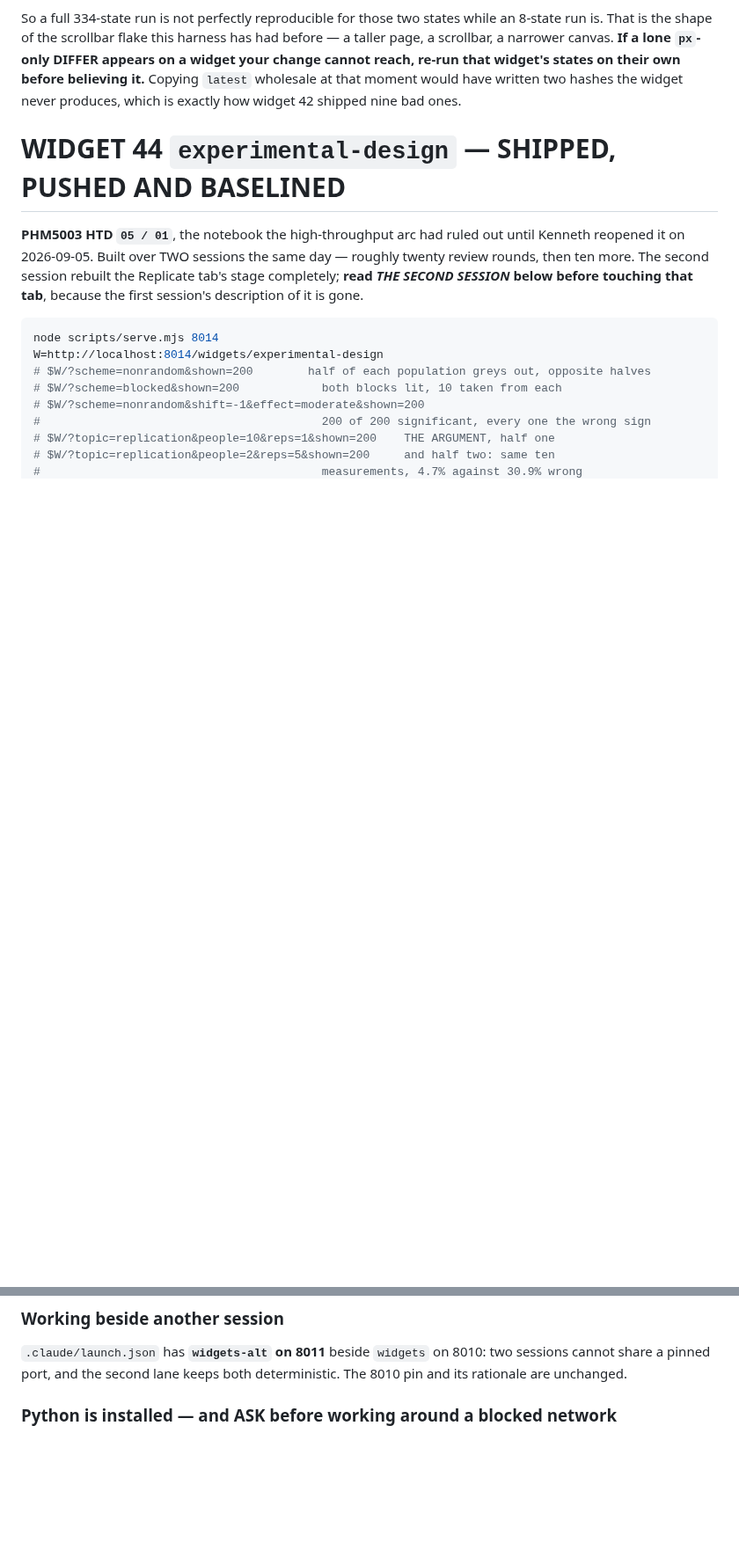
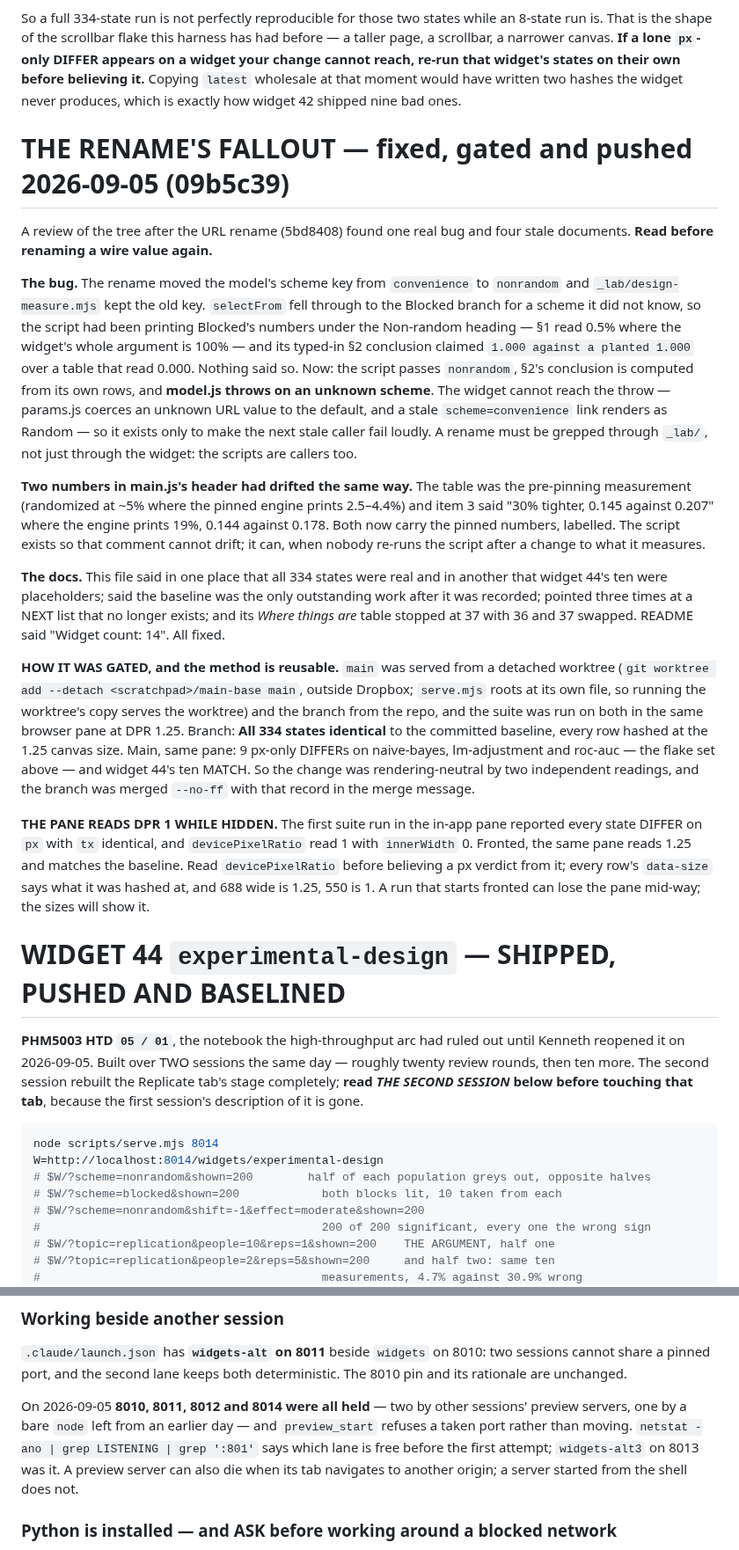
Before and after one commit to nusmedicine/statml, a Markdown page: HANDOVER.md, 2 parts joined by grey strips. Shown at 88% size. GitHub-like rendering; blank space fills up the shorter version.

Commit message:
Handover: the rename's fallout, how it was gated, and the pane's hidden DPR
Records the review that followed the URL rename: the measurement script
silently measuring Blocked as Non-random, the header numbers that had
drifted from the pinned engine, the A/B gate against main served from a
detached worktree, and the fact that the in-app browser pane reports
devicePixelRatio 1 while hidden and 1.25 when fronted. Also which ports
were taken today and how to find a free lane first.

Co-Authored-By: Claude Fable 5.1 <noreply@anthropic.com>

```diff
--- a/HANDOVER.md
+++ b/HANDOVER.md
@@ -40,6 +40,55 @@ DIFFER appears on a widget your change cannot reach, re-run that widget's states
 on their own before believing it.** Copying `latest` wholesale at that moment
 would have written two hashes the widget never produces, which is exactly how
 widget 42 shipped nine bad ones.
+
+# THE RENAME'S FALLOUT — fixed, gated and pushed 2026-09-05 (09b5c39)
+
+A review of the tree after the URL rename (5bd8408) found one real bug and
+four stale documents. **Read before renaming a wire value again.**
+
+**The bug.** The rename moved the model's scheme key from `convenience` to
+`nonrandom` and `_lab/design-measure.mjs` kept the old key. `selectFrom` fell
+through to the Blocked branch for a scheme it did not know, so the script had
+been printing Blocked's numbers under the Non-random heading — §1 read 0.5%
+where the widget's whole argument is 100% — and its typed-in §2 conclusion
+claimed `1.000 against a planted 1.000` over a table that read 0.000. Nothing
+said so. Now: the script passes `nonrandom`, §2's conclusion is computed from
+its own rows, and **model.js throws on an unknown scheme**. The widget cannot
+reach the throw — params.js coerces an unknown URL value to the default, and a
+stale `scheme=convenience` link renders as Random — so it exists only to make
+the next stale caller fail loudly. A rename must be grepped through `_lab/`,
+not just through the widget: the scripts are callers too.
+
+**Two numbers in main.js's header had drifted the same way.** The table was
+the pre-pinning measurement (randomized at ~5% where the pinned engine prints
+2.5–4.4%) and item 3 said "30% tighter, 0.145 against 0.207" where the engine
+prints 19%, 0.144 against 0.178. Both now carry the pinned numbers, labelled.
+The script exists so that comment cannot drift; it can, when nobody re-runs
+the script after a change to what it measures.
+
+**The docs.** This file said in one place that all 334 states were real and in
+another that widget 44's ten were placeholders; said the baseline was the only
+outstanding work after it was recorded; pointed three times at a NEXT list
+that no longer exists; and its *Where things are* table stopped at 37 with 36
+and 37 swapped. README said "Widget count: 14". All fixed.
+
+**HOW IT WAS GATED, and the method is reusable.** `main` was served from a
+detached worktree (`git worktree add --detach <scratchpad>/main-base main`,
+outside Dropbox; `serve.mjs` roots at its own file, so running the worktree's
+copy serves the worktree) and the branch from the repo, and the suite was run
+on both in the same browser pane at DPR 1.25. Branch: **All 334 states
+identical** to the committed baseline, every row hashed at the 1.25 canvas
+size. Main, same pane: 9 px-only DIFFERs on naive-bayes, lm-adjustment and
+roc-auc — the flake set above — and widget 44's ten MATCH. So the change was
+rendering-neutral by two independent readings, and the branch was merged
+`--no-ff` with that record in the merge message.
+
+**THE PANE READS DPR 1 WHILE HIDDEN.** The first suite run in the in-app pane
+reported every state DIFFER on `px` with `tx` identical, and `devicePixelRatio`
+read 1 with `innerWidth` 0. Fronted, the same pane reads 1.25 and matches the
+baseline. Read `devicePixelRatio` before believing a px verdict from it; every
+row's `data-size` says what it was hashed at, and 688 wide is 1.25, 550 is 1.
+A run that starts fronted can lose the pane mid-way; the sizes will show it.
 
 # WIDGET 44 `experimental-design` — SHIPPED, PUSHED AND BASELINED
 
@@ -1137,6 +1186,13 @@ CoreText rasterise text differently, so it solves the smaller half.
 `.claude/launch.json` has **`widgets-alt` on 8011** beside `widgets` on 8010:
 two sessions cannot share a pinned port, and the second lane keeps both
 deterministic. The 8010 pin and its rationale are unchanged.
+
+On 2026-09-05 **8010, 8011, 8012 and 8014 were all held** — two by other
+sessions' preview servers, one by a bare `node` left from an earlier day — and
+`preview_start` refuses a taken port rather than moving. `netstat -ano | grep
+LISTENING | grep ':801'` says which lane is free before the first attempt;
+`widgets-alt3` on 8013 was it. A preview server can also die when its tab
+navigates to another origin; a server started from the shell does not.
 
 ### Python is installed — and ASK before working around a blocked network
 
```
